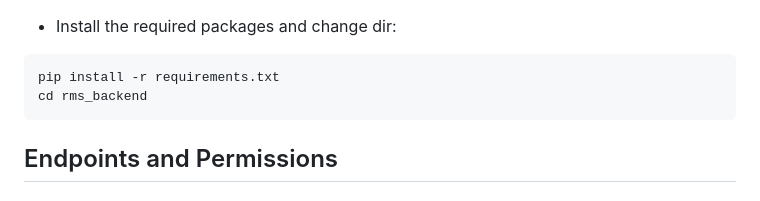
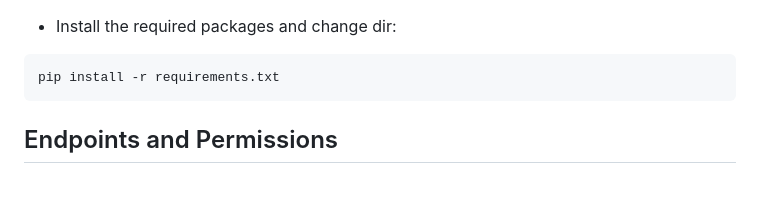
Before and after one commit to CodeArtisanRiz/dineops_backend, a Markdown page: README.md, the part around the change. Rendered like a GitHub page.

````diff
--- a/README.md
+++ b/README.md
@@ -26,7 +26,6 @@ source venv/bin/activate  # On Windows use `venv\Scripts\activate`
 
 ```python
 pip install -r requirements.txt
-cd rms_backend
 ```
 
 ## Endpoints and Permissions
````
